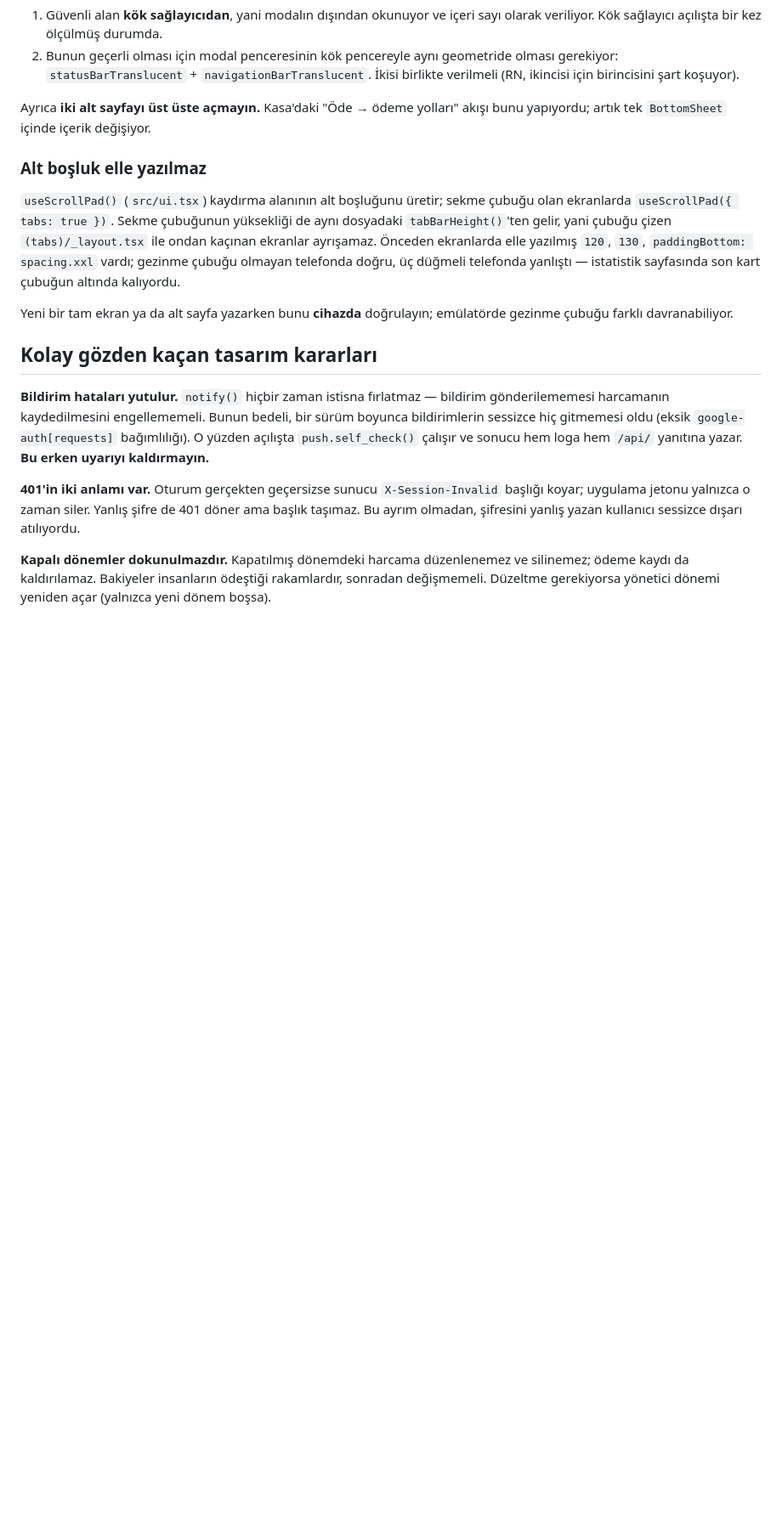
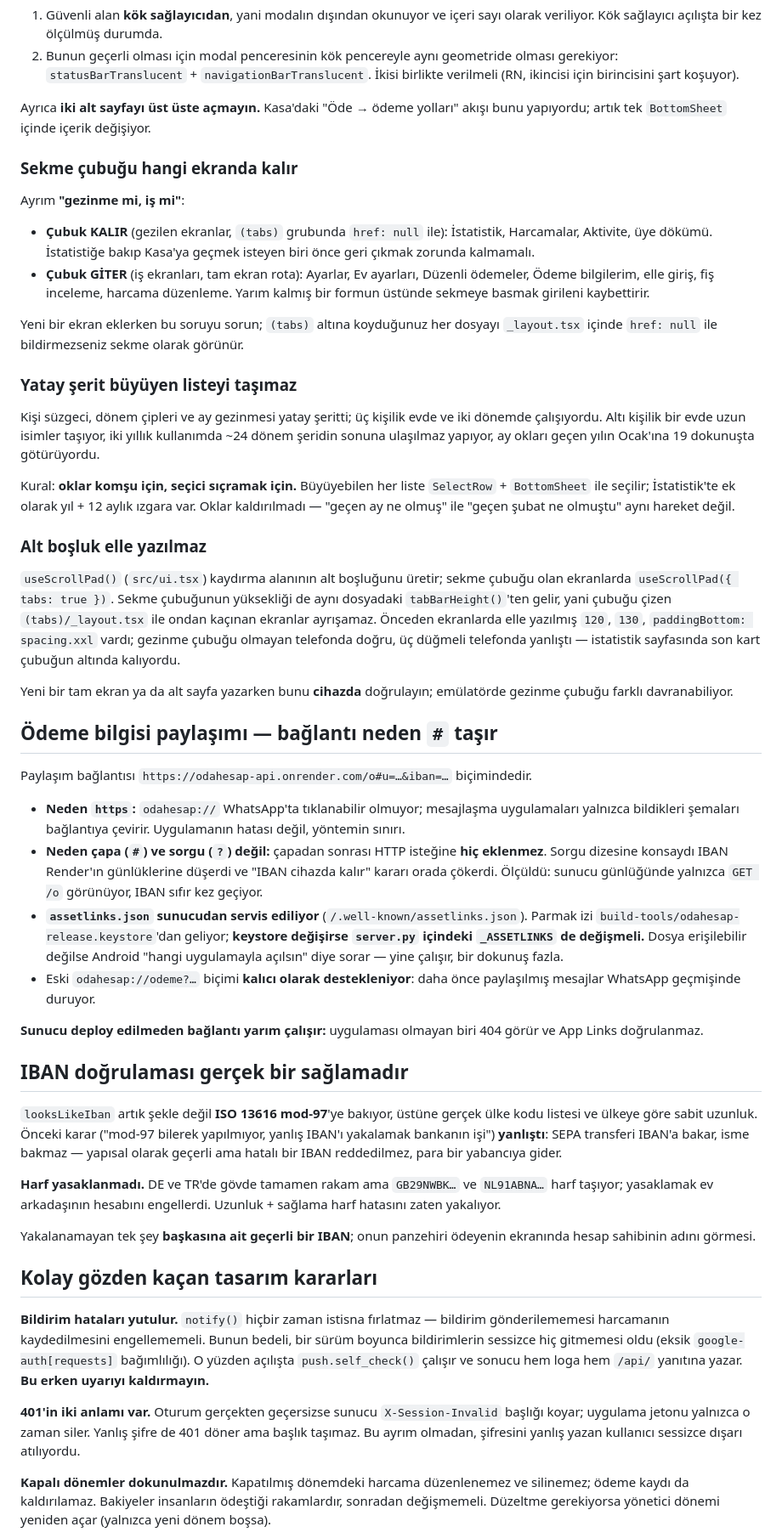
Before and after one commit to kdagdas/odahesap, a Markdown page: DEVAM.md, the part around the change. Shown at 85% size. GitHub-like rendering; blank space fills up the shorter version.

Commit message:
Belgeler: v35 durumu, sekme çubuğu kuralı, bağlantı ve IBAN kararları
Co-Authored-By: Claude Opus 5 <noreply@anthropic.com>

```diff
--- a/DEVAM.md
+++ b/DEVAM.md
@@ -294,6 +294,34 @@ Bugünkü çözüm (`src/ui.tsx` → `BottomSheet`) ölçümü tümden bırakıy
 Ayrıca **iki alt sayfayı üst üste açmayın.** Kasa'daki "Öde → ödeme yolları"
 akışı bunu yapıyordu; artık tek `BottomSheet` içinde içerik değişiyor.
 
+### Sekme çubuğu hangi ekranda kalır
+
+Ayrım **"gezinme mi, iş mi"**:
+
+- **Çubuk KALIR** (gezilen ekranlar, `(tabs)` grubunda `href: null` ile):
+  İstatistik, Harcamalar, Aktivite, üye dökümü. İstatistiğe bakıp Kasa'ya
+  geçmek isteyen biri önce geri çıkmak zorunda kalmamalı.
+- **Çubuk GİTER** (iş ekranları, tam ekran rota): Ayarlar, Ev ayarları,
+  Düzenli ödemeler, Ödeme bilgilerim, elle giriş, fiş inceleme, harcama
+  düzenleme. Yarım kalmış bir formun üstünde sekmeye basmak girileni
+  kaybettirir.
+
+Yeni bir ekran eklerken bu soruyu sorun; `(tabs)` altına koyduğunuz her
+dosyayı `_layout.tsx` içinde `href: null` ile bildirmezseniz sekme olarak
+görünür.
+
+### Yatay şerit büyüyen listeyi taşımaz
+
+Kişi süzgeci, dönem çipleri ve ay gezinmesi yatay şeritti; üç kişilik evde ve
+iki dönemde çalışıyordu. Altı kişilik bir evde uzun isimler taşıyor, iki yıllık
+kullanımda ~24 dönem şeridin sonuna ulaşılmaz yapıyor, ay okları geçen yılın
+Ocak'ına 19 dokunuşta götürüyordu.
+
+Kural: **oklar komşu için, seçici sıçramak için.** Büyüyebilen her liste
+`SelectRow` + `BottomSheet` ile seçilir; İstatistik'te ek olarak yıl + 12
+aylık ızgara var. Oklar kaldırılmadı — "geçen ay ne olmuş" ile "geçen şubat ne
+olmuştu" aynı hareket değil.
+
 ### Alt boşluk elle yazılmaz
 
 `useScrollPad()` (`src/ui.tsx`) kaydırma alanının alt boşluğunu üretir;
@@ -306,6 +334,43 @@ son kart çubuğun altında kalıyordu.
 
 Yeni bir tam ekran ya da alt sayfa yazarken bunu **cihazda** doğrulayın;
 emülatörde gezinme çubuğu farklı davranabiliyor.
+
+## Ödeme bilgisi paylaşımı — bağlantı neden `#` taşır
+
+Paylaşım bağlantısı `https://odahesap-api.onrender.com/o#u=…&iban=…` biçimindedir.
+
+- **Neden `https`:** `odahesap://` WhatsApp'ta tıklanabilir olmuyor; mesajlaşma
+  uygulamaları yalnızca bildikleri şemaları bağlantıya çevirir. Uygulamanın
+  hatası değil, yöntemin sınırı.
+- **Neden çapa (`#`) ve sorgu (`?`) değil:** çapadan sonrası HTTP isteğine
+  **hiç eklenmez**. Sorgu dizesine konsaydı IBAN Render'ın günlüklerine düşerdi
+  ve "IBAN cihazda kalır" kararı orada çökerdi. Ölçüldü: sunucu günlüğünde
+  yalnızca `GET /o` görünüyor, IBAN sıfır kez geçiyor.
+- **`assetlinks.json` sunucudan servis ediliyor** (`/.well-known/assetlinks.json`).
+  Parmak izi `build-tools/odahesap-release.keystore`'dan geliyor;
+  **keystore değişirse `server.py` içindeki `_ASSETLINKS` de değişmeli.**
+  Dosya erişilebilir değilse Android "hangi uygulamayla açılsın" diye sorar —
+  yine çalışır, bir dokunuş fazla.
+- Eski `odahesap://odeme?…` biçimi **kalıcı olarak destekleniyor**: daha önce
+  paylaşılmış mesajlar WhatsApp geçmişinde duruyor.
+
+**Sunucu deploy edilmeden bağlantı yarım çalışır:** uygulaması olmayan biri
+404 görür ve App Links doğrulanmaz.
+
+## IBAN doğrulaması gerçek bir sağlamadır
+
+`looksLikeIban` artık şekle değil **ISO 13616 mod-97**'ye bakıyor, üstüne
+gerçek ülke kodu listesi ve ülkeye göre sabit uzunluk. Önceki karar
+("mod-97 bilerek yapılmıyor, yanlış IBAN'ı yakalamak bankanın işi") **yanlıştı**:
+SEPA transferi IBAN'a bakar, isme bakmaz — yapısal olarak geçerli ama hatalı
+bir IBAN reddedilmez, para bir yabancıya gider.
+
+**Harf yasaklanmadı.** DE ve TR'de gövde tamamen rakam ama `GB29NWBK…` ve
+`NL91ABNA…` harf taşıyor; yasaklamak ev arkadaşının hesabını engellerdi.
+Uzunluk + sağlama harf hatasını zaten yakalıyor.
+
+Yakalanamayan tek şey **başkasına ait geçerli bir IBAN**; onun panzehiri
+ödeyenin ekranında hesap sahibinin adını görmesi.
 
 ## Kolay gözden kaçan tasarım kararları
 
```
Also changed, not shown: SIRADAKI-TUR.md (+28 -50 lines).
